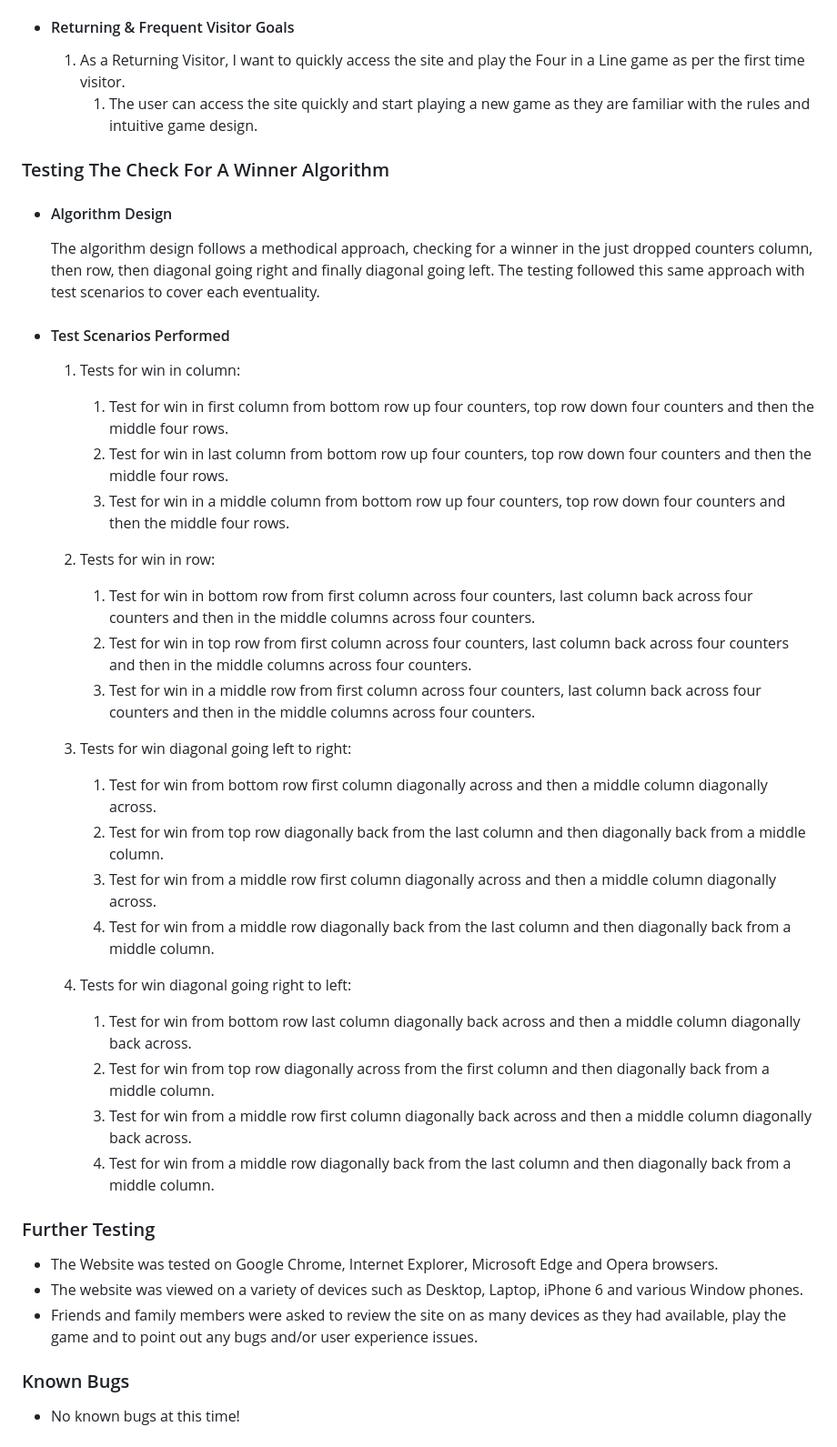
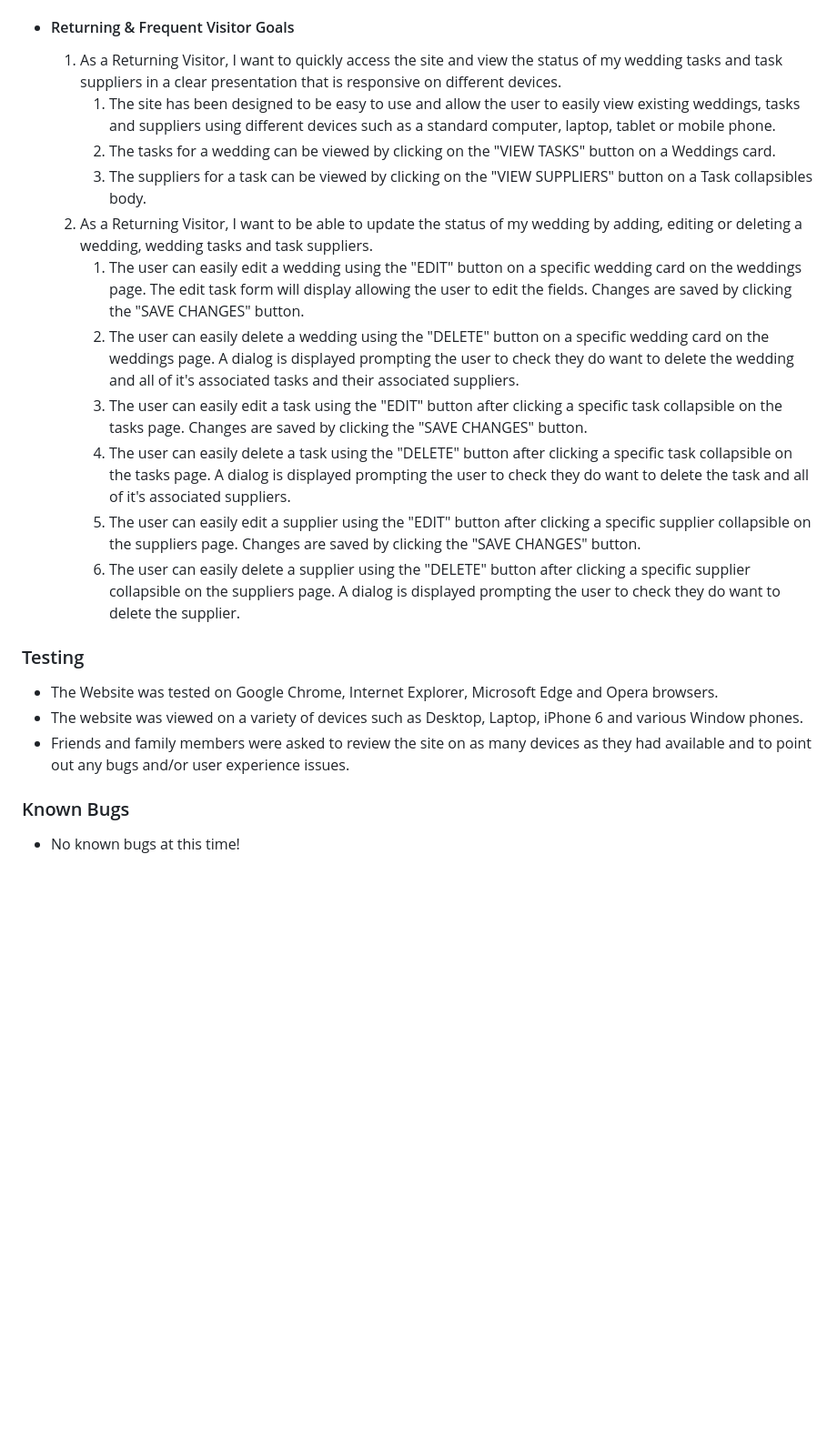
Before and after one commit to NigelFell/CI_MS3_WeddingPlanner, a Markdown page: README.md, the part around one of its changes. Shown at 91% size. GitHub-like rendering; blank space fills up the shorter version.

```diff
--- a/README.md
+++ b/README.md
@@ -243,47 +268,36 @@
 
 -   #### Returning & Frequent Visitor Goals
 
-    1. As a Returning Visitor, I want to quickly access the site and play the Four in a Line game as per
-       the first time visitor.
-        1. The user can access the site quickly and start playing a new game as they are familiar with the rules and intuitive game design.
+    1. As a Returning Visitor, I want to quickly access the site and view the status of my wedding tasks and task suppliers
+       in a clear presentation that is responsive on different devices.
+        1. The site has been designed to be easy to use and allow the user to easily view existing weddings,
+           tasks and suppliers using different devices such as a standard computer, laptop, tablet or mobile phone.
+        2. The tasks for a wedding can be viewed by clicking on the "VIEW TASKS" button on a Weddings card.
+        3. The suppliers for a task can be viewed by clicking on the "VIEW SUPPLIERS" button on a Task collapsibles body.
+    2. As a Returning Visitor, I want to be able to update the status of my wedding by adding, editing or deleting a wedding,
+       wedding tasks and task suppliers.
+        1. The user can easily edit a wedding using the "EDIT" button on a specific wedding card on the weddings page.
+           The edit task form will display allowing the user to edit the fields. Changes are saved by clicking the
+           "SAVE CHANGES" button.
+        2. The user can easily delete a wedding using the "DELETE" button on a specific wedding card on the weddings page.
+           A dialog is displayed prompting the user to check they do want to delete the wedding and all of it's
+           associated tasks and their associated suppliers.
+        3. The user can easily edit a task using the "EDIT" button after clicking a specific task collapsible on the
+           tasks page. Changes are saved by clicking the "SAVE CHANGES" button.
+        4. The user can easily delete a task using the "DELETE" button after clicking a specific task collapsible on the
+           tasks page. A dialog is displayed prompting the user to check they do want to delete the task and all of it's
+           associated suppliers.
+        5. The user can easily edit a supplier using the "EDIT" button after clicking a specific supplier collapsible on
+           the suppliers page. Changes are saved by clicking the "SAVE CHANGES" button.
+        6. The user can easily delete a supplier using the "DELETE" button after clicking a specific supplier collapsible
+           on the suppliers page. A dialog is displayed prompting the user to check they do want to delete the supplier.
 
-### Testing The Check For A Winner Algorithm
-
--   #### Algorithm Design
-
-    The algorithm design follows a methodical approach, checking for a winner in the just dropped counters column, then row, then diagonal going right and finally diagonal going left. The testing followed this same approach with test scenarios to cover each eventuality.
-
--   #### Test Scenarios Performed
-
-    1. Tests for win in column:
-        1. Test for win in first column from bottom row up four counters, top row down four counters and then the middle four rows.
-        2. Test for win in last column from bottom row up four counters, top row down four counters and then the middle four rows.
-        3. Test for win in a middle column from bottom row up four counters, top row down four counters and then the middle four rows.
-
-    2. Tests for win in row:
-        1. Test for win in bottom row from first column across four counters, last column back across four counters and then in the middle columns across four counters.
-        2. Test for win in top row from first column across four counters, last column back across four counters and then in the middle columns across four counters.
-        3. Test for win in a middle row from first column across four counters, last column back across four counters and then in the middle columns across four counters.
-
-    3. Tests for win diagonal going left to right:
-        1. Test for win from bottom row first column diagonally across and then a middle column diagonally across.
-        2. Test for win from top row diagonally back from the last column and then diagonally back from a middle column.
-        3. Test for win from a middle row first column diagonally across and then a middle column diagonally across.
-        4. Test for win from a middle row diagonally back from the last column and then diagonally back from a middle column.
-
-    4. Tests for win diagonal going right to left:
-        1. Test for win from bottom row last column diagonally back across and then a middle column diagonally back across.
-        2. Test for win from top row diagonally across from the first column and then diagonally back from a middle column.
-        3. Test for win from a middle row first column diagonally back across and then a middle column diagonally back across.
-        4. Test for win from a middle row diagonally back from the last column and then diagonally back from a middle column.
-
-### Further Testing
+### Testing
 
 -   The Website was tested on Google Chrome, Internet Explorer, Microsoft Edge and Opera browsers.
--   The website was viewed on a variety of devices such as Desktop, Laptop, iPhone 6 and various Window
-    phones.
--   Friends and family members were asked to review the site on as many devices as they had available,
-    play the game and to point out any bugs and/or user experience issues.
+-   The website was viewed on a variety of devices such as Desktop, Laptop, iPhone 6 and various Window phones.
+-   Friends and family members were asked to review the site on as many devices as they had available and to point out any
+    bugs and/or user experience issues.
 
 ### Known Bugs
 
```
Also changed, not shown: other parts of README.md (+50 -25 lines).
